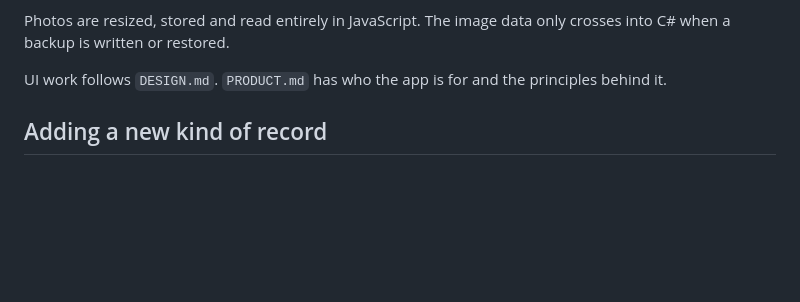
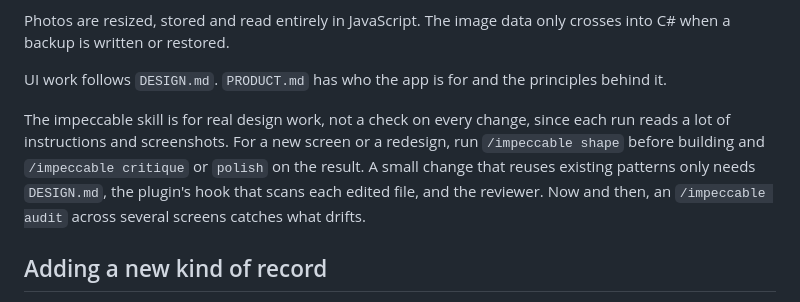
Before and after one commit to LaugeM/stikling, a Markdown page: CLAUDE.md, the part around the change. Drawn GitHub-style; blank space fills up the shorter version.

Commit message:
Say when to run the impeccable skill

```diff
--- a/CLAUDE.md
+++ b/CLAUDE.md
@@ -14,6 +14,8 @@ Blazor WebAssembly PWA. Everything is stored on the device in IndexedDB. The syn
 Photos are resized, stored and read entirely in JavaScript. The image data only crosses into C# when a backup is written or restored.
 
 UI work follows `DESIGN.md`. `PRODUCT.md` has who the app is for and the principles behind it.
+
+The impeccable skill is for real design work, not a check on every change, since each run reads a lot of instructions and screenshots. For a new screen or a redesign, run `/impeccable shape` before building and `/impeccable critique` or `polish` on the result. A small change that reuses existing patterns only needs `DESIGN.md`, the plugin's hook that scans each edited file, and the reviewer. Now and then, an `/impeccable audit` across several screens catches what drifts.
 
 ## Adding a new kind of record
 
```
